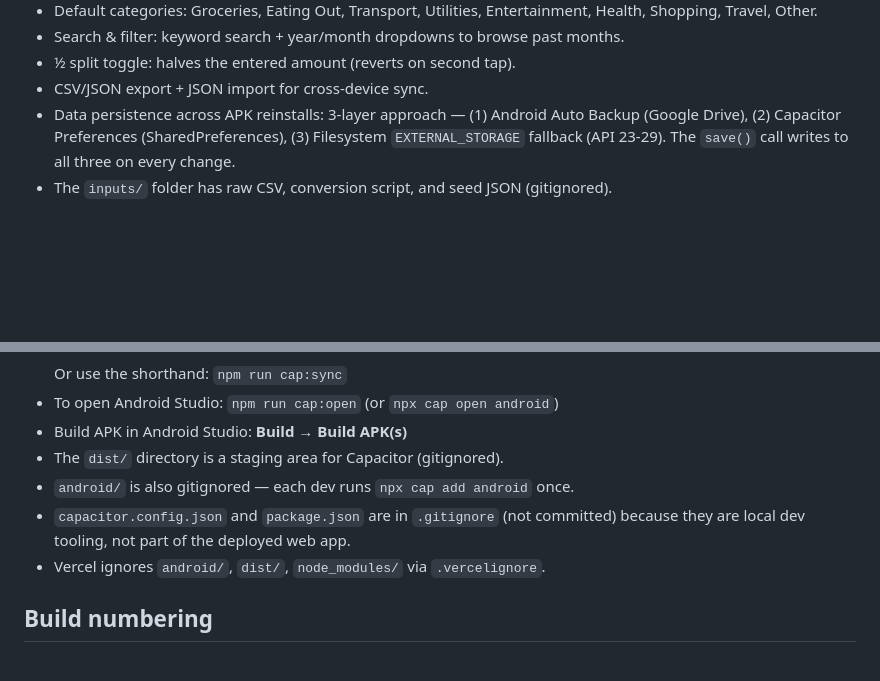
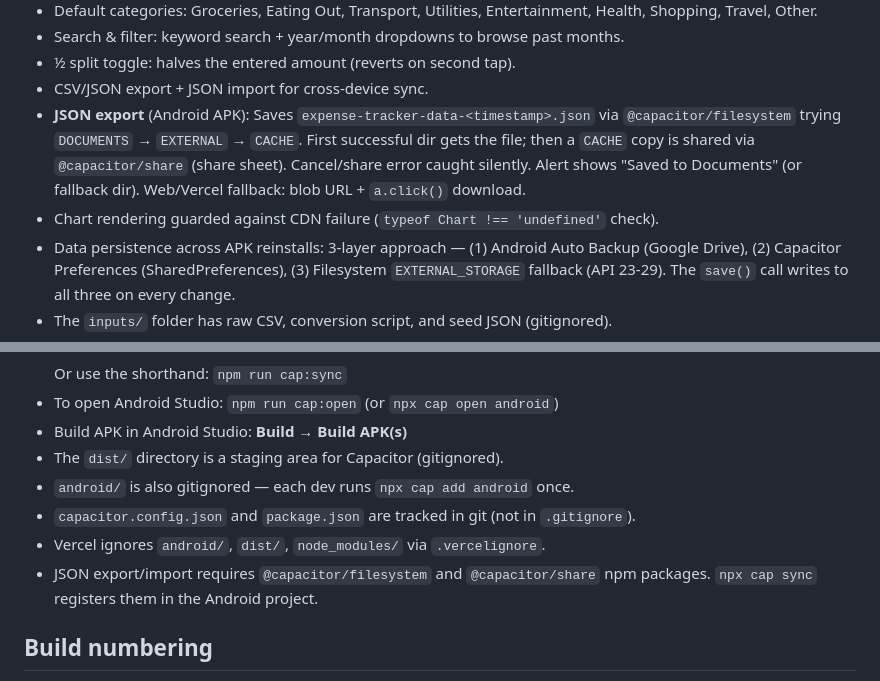
Before and after one commit to paskaeu25/expense-tracker, a Markdown page: AGENTS.md, 2 parts joined by grey strips. Rendered like a GitHub page; blank space fills up the shorter version.

Commit message:
Update AGENTS.md with JSON export flow, chart guard, and plugin deps

```diff
--- a/AGENTS.md
+++ b/AGENTS.md
@@ -17,6 +17,8 @@ Scratch/experimental repo. The real project is the **expense tracker** in `app/`
 - Search & filter: keyword search + year/month dropdowns to browse past months.
 - ½ split toggle: halves the entered amount (reverts on second tap).
 - CSV/JSON export + JSON import for cross-device sync.
+- **JSON export** (Android APK): Saves `expense-tracker-data-<timestamp>.json` via `@capacitor/filesystem` trying `DOCUMENTS` → `EXTERNAL` → `CACHE`. First successful dir gets the file; then a `CACHE` copy is shared via `@capacitor/share` (share sheet). Cancel/share error caught silently. Alert shows "Saved to Documents" (or fallback dir). Web/Vercel fallback: blob URL + `a.click()` download.
+- Chart rendering guarded against CDN failure (`typeof Chart !== 'undefined'` check).
 - Data persistence across APK reinstalls: 3-layer approach — (1) Android Auto Backup (Google Drive), (2) Capacitor Preferences (SharedPreferences), (3) Filesystem `EXTERNAL_STORAGE` fallback (API 23-29). The `save()` call writes to all three on every change.
 - The `inputs/` folder has raw CSV, conversion script, and seed JSON (gitignored).
 - `june-expenses.json` is never committed (gitignored, removed from history).
@@ -44,8 +46,9 @@ Scratch/experimental repo. The real project is the **expense tracker** in `app/`
 - Build APK in Android Studio: **Build → Build APK(s)**
 - The `dist/` directory is a staging area for Capacitor (gitignored).
 - `android/` is also gitignored — each dev runs `npx cap add android` once.
-- `capacitor.config.json` and `package.json` are in `.gitignore` (not committed) because they are local dev tooling, not part of the deployed web app.
+- `capacitor.config.json` and `package.json` are tracked in git (not in `.gitignore`).
 - Vercel ignores `android/`, `dist/`, `node_modules/` via `.vercelignore`.
+- JSON export/import requires `@capacitor/filesystem` and `@capacitor/share` npm packages. `npx cap sync` registers them in the Android project.
 
 ## Build numbering
 
```
